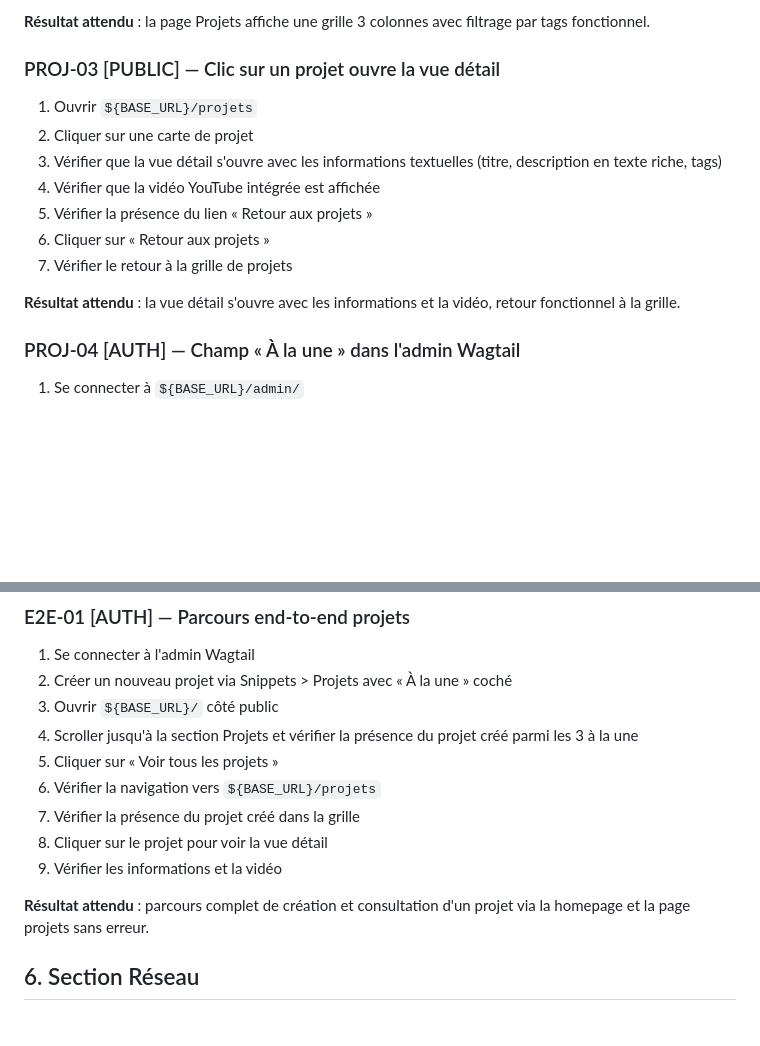
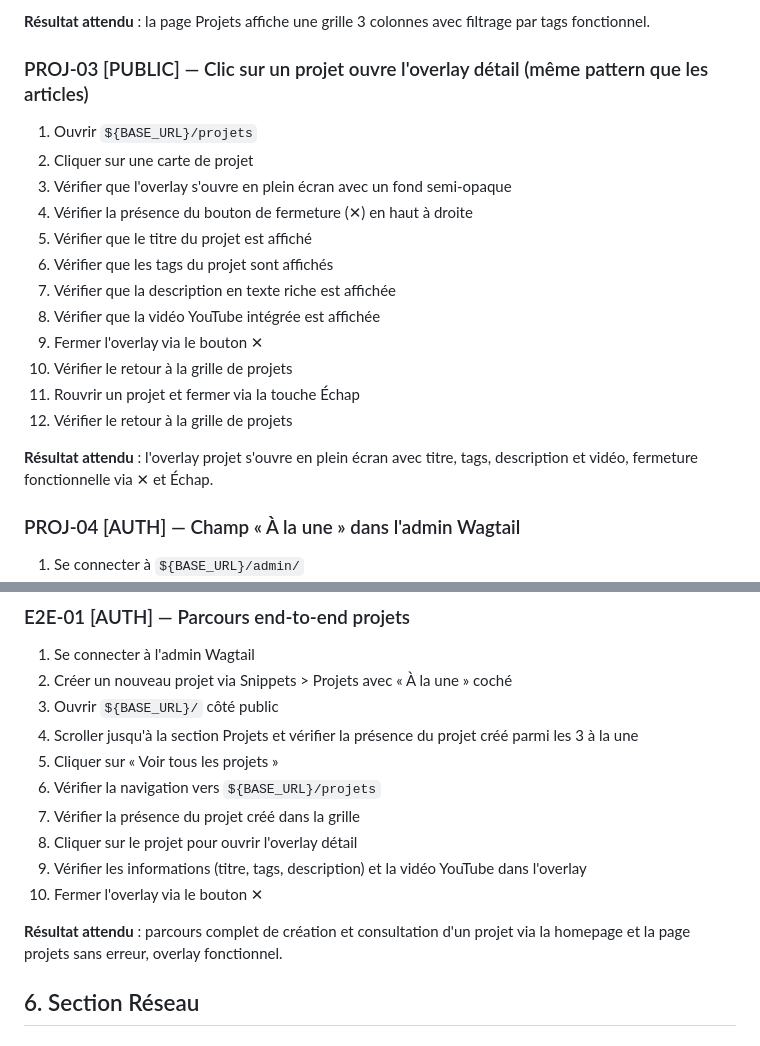
Before and after one commit to nicolasdeclerck/culturall-website, a Markdown page: docs/browser-test-checklist.md, 2 parts joined by grey strips. Rendered like a GitHub page; blank space fills up the shorter version.

Commit message:
test: update browser test checklist for #83

```diff
--- a/docs/browser-test-checklist.md
+++ b/docs/browser-test-checklist.md
@@ -230,16 +230,21 @@ Types d'accès :
 
 **Résultat attendu** : la page Projets affiche une grille 3 colonnes avec filtrage par tags fonctionnel.
 
-### PROJ-03 [PUBLIC] — Clic sur un projet ouvre la vue détail
+### PROJ-03 [PUBLIC] — Clic sur un projet ouvre l'overlay détail (même pattern que les articles)
 1. Ouvrir `${BASE_URL}/projets`
 2. Cliquer sur une carte de projet
-3. Vérifier que la vue détail s'ouvre avec les informations textuelles (titre, description en texte riche, tags)
-4. Vérifier que la vidéo YouTube intégrée est affichée
-5. Vérifier la présence du lien « Retour aux projets »
-6. Cliquer sur « Retour aux projets »
-7. Vérifier le retour à la grille de projets
+3. Vérifier que l'overlay s'ouvre en plein écran avec un fond semi-opaque
+4. Vérifier la présence du bouton de fermeture (✕) en haut à droite
+5. Vérifier que le titre du projet est affiché
+6. Vérifier que les tags du projet sont affichés
+7. Vérifier que la description en texte riche est affichée
+8. Vérifier que la vidéo YouTube intégrée est affichée
+9. Fermer l'overlay via le bouton ✕
+10. Vérifier le retour à la grille de projets
+11. Rouvrir un projet et fermer via la touche Échap
+12. Vérifier le retour à la grille de projets
 
-**Résultat attendu** : la vue détail s'ouvre avec les informations et la vidéo, retour fonctionnel à la grille.
+**Résultat attendu** : l'overlay projet s'ouvre en plein écran avec titre, tags, description et vidéo, fermeture fonctionnelle via ✕ et Échap.
 
 ### PROJ-04 [AUTH] — Champ « À la une » dans l'admin Wagtail
 1. Se connecter à `${BASE_URL}/admin/`
@@ -285,10 +290,11 @@ Types d'accès :
 5. Cliquer sur « Voir tous les projets »
 6. Vérifier la navigation vers `${BASE_URL}/projets`
 7. Vérifier la présence du projet créé dans la grille
-8. Cliquer sur le projet pour voir la vue détail
-9. Vérifier les informations et la vidéo
+8. Cliquer sur le projet pour ouvrir l'overlay détail
+9. Vérifier les informations (titre, tags, description) et la vidéo YouTube dans l'overlay
+10. Fermer l'overlay via le bouton ✕
 
-**Résultat attendu** : parcours complet de création et consultation d'un projet via la homepage et la page projets sans erreur.
+**Résultat attendu** : parcours complet de création et consultation d'un projet via la homepage et la page projets sans erreur, overlay fonctionnel.
 
 ## 6. Section Réseau
 
```
